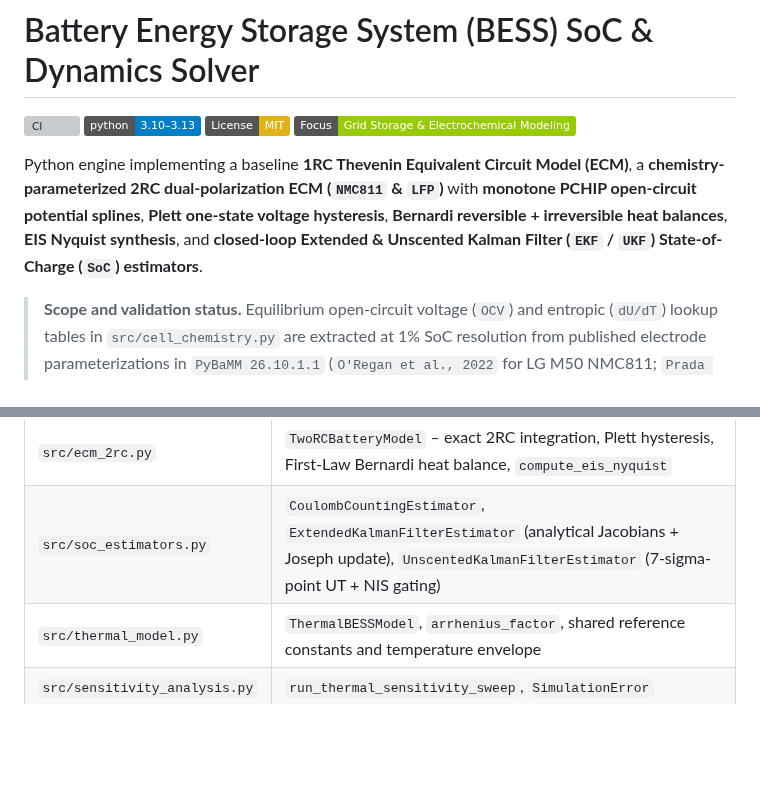
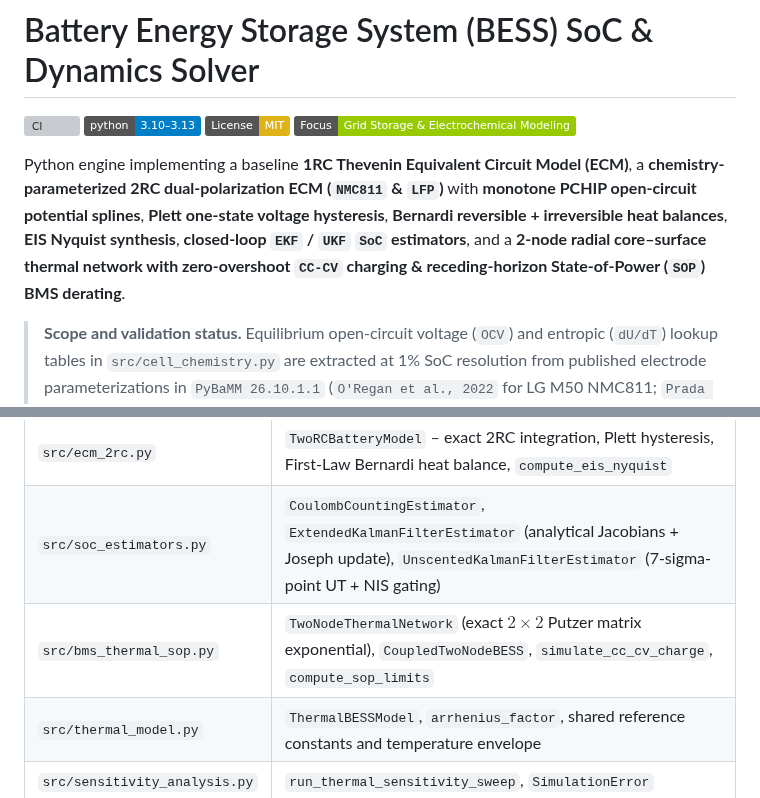
Before and after one commit to hariszafar740-lang/bess-soc-dynamics-solver, a Markdown page: README.md, 2 parts joined by grey strips. Drawn GitHub-style; badges without logos; blank space fills up the shorter version; grey boxes are pictures that could not be loaded.

```diff
--- a/README.md
+++ b/README.md
@@ -5,7 +5,7 @@
 [![License: MIT](https://img.shields.io/badge/License-MIT-yellow.svg)](LICENSE)
 ![Domain](https://img.shields.io/badge/Focus-Grid%20Storage%20%26%20Electrochemical%20Modeling-green)
 
-Python engine implementing a baseline **1RC Thevenin Equivalent Circuit Model (ECM)**, a **chemistry-parameterized 2RC dual-polarization ECM (`NMC811` & `LFP`)** with **monotone PCHIP open-circuit potential splines**, **Plett one-state voltage hysteresis**, **Bernardi reversible + irreversible heat balances**, **EIS Nyquist synthesis**, and **closed-loop Extended & Unscented Kalman Filter (`EKF` / `UKF`) State-of-Charge (`SoC`) estimators**.
+Python engine implementing a baseline **1RC Thevenin Equivalent Circuit Model (ECM)**, a **chemistry-parameterized 2RC dual-polarization ECM (`NMC811` & `LFP`)** with **monotone PCHIP open-circuit potential splines**, **Plett one-state voltage hysteresis**, **Bernardi reversible + irreversible heat balances**, **EIS Nyquist synthesis**, **closed-loop `EKF` / `UKF` `SoC` estimators**, and a **2-node radial core–surface thermal network with zero-overshoot `CC-CV` charging & receding-horizon State-of-Power (`SOP`) BMS derating**.
 
 > **Scope and validation status.** Equilibrium open-circuit voltage (`OCV`) and entropic (`dU/dT`) lookup tables in `src/cell_chemistry.py` are extracted at 1% SoC resolution from published electrode parameterizations in `PyBaMM 26.10.1.1` (`O'Regan et al., 2022` for LG M50 NMC811; `Prada et al., 2013` for A123 26650 LFP) and verified in CI (`tests/test_pybamm_crosscheck.py`). Dynamic 2RC resistances, capacitances, hysteresis scales, and lumped convective coefficients remain representative single-cell engineering values rather than pack-level or safety-certified manufacturer specifications.
 
@@ -17,6 +17,7 @@ Python engine implementing a baseline **1RC Thevenin Equivalent Circuit Model (E
 | `src/cell_chemistry.py` | `ChemistrySpec`, `MonotonePCHIP`, SHA-256-pinned `NMC811_LG_M50_5AH` (`ORegan2022`) & `LFP_A123_ANR26650_2P3AH` (`Prada2013`) records |
 | `src/ecm_2rc.py` | `TwoRCBatteryModel` – exact 2RC integration, Plett hysteresis, First-Law Bernardi heat balance, `compute_eis_nyquist` |
 | `src/soc_estimators.py` | `CoulombCountingEstimator`, `ExtendedKalmanFilterEstimator` (analytical Jacobians + Joseph update), `UnscentedKalmanFilterEstimator` (7-sigma-point UT + NIS gating) |
+| `src/bms_thermal_sop.py` | `TwoNodeThermalNetwork` (exact $2 \times 2$ Putzer matrix exponential), `CoupledTwoNodeBESS`, `simulate_cc_cv_charge`, `compute_sop_limits` |
 | `src/thermal_model.py` | `ThermalBESSModel`, `arrhenius_factor`, shared reference constants and temperature envelope |
 | `src/sensitivity_analysis.py` | `run_thermal_sensitivity_sweep`, `SimulationError` |
 | `src/profile_generator.py` | Pulsed and deterministic grid load profiles |
```
Also changed, not shown: other parts of README.md (+12 -0 lines), results/thermal_sop_derating.png (added), 7 other files.
